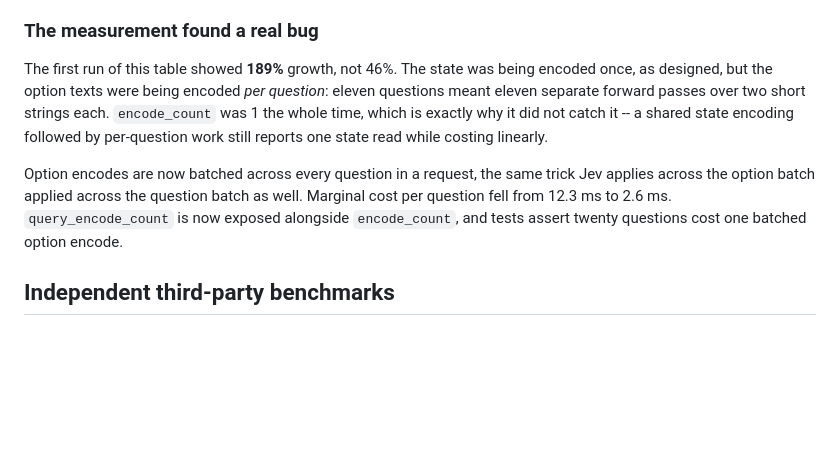
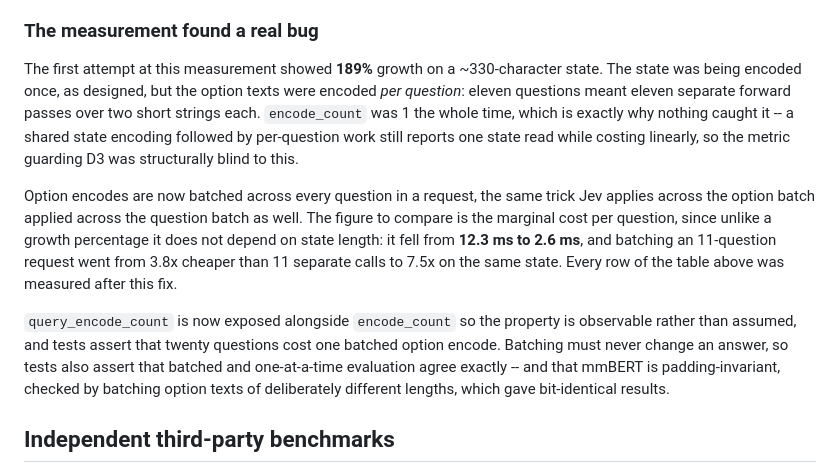
Before and after one commit to cyber-security-dev-dep-mitake-com-tw/jef, a Markdown page: docs/RESULTS.md, the part around the change. Drawn GitHub-style; blank space fills up the shorter version.

Commit message:
docs: cite marginal cost per question, not an ambiguous growth figure
The write-up quoted "189% to 46%" next to a table showing 29.9% at a similar
state size. Both were correct and measured after the fix, but on states of
different lengths, so putting them side by side invited the reader to conclude
one of them was wrong.

Growth percentage is meaningless without a state length attached. Marginal cost
per question is not, so that is what the text now compares: 12.3ms to 2.6ms.
The table already carries the growth figures with their state lengths.

Co-Authored-By: Claude Opus 5 (1M context) <noreply@anthropic.com>

```diff
--- a/docs/RESULTS.md
+++ b/docs/RESULTS.md
@@ -171,18 +171,28 @@ saying so is better than quoting the one row that flatters.
 
 ### The measurement found a real bug
 
-The first run of this table showed **189%** growth, not 46%. The state was being
-encoded once, as designed, but the option texts were being encoded *per
-question*: eleven questions meant eleven separate forward passes over two short
-strings each. `encode_count` was 1 the whole time, which is exactly why it did
-not catch it -- a shared state encoding followed by per-question work still
-reports one state read while costing linearly.
+The first attempt at this measurement showed **189%** growth on a ~330-character
+state. The state was being encoded once, as designed, but the option texts were
+encoded *per question*: eleven questions meant eleven separate forward passes
+over two short strings each. `encode_count` was 1 the whole time, which is
+exactly why nothing caught it -- a shared state encoding followed by
+per-question work still reports one state read while costing linearly, so the
+metric guarding D3 was structurally blind to this.
 
 Option encodes are now batched across every question in a request, the same trick
 Jev applies across the option batch applied across the question batch as well.
-Marginal cost per question fell from 12.3 ms to 2.6 ms. `query_encode_count` is
-now exposed alongside `encode_count`, and tests assert twenty questions cost one
-batched option encode.
+The figure to compare is the marginal cost per question, since unlike a growth
+percentage it does not depend on state length: it fell from **12.3 ms to
+2.6 ms**, and batching an 11-question request went from 3.8x cheaper than 11
+separate calls to 7.5x on the same state. Every row of the table above was
+measured after this fix.
+
+`query_encode_count` is now exposed alongside `encode_count` so the property is
+observable rather than assumed, and tests assert that twenty questions cost one
+batched option encode. Batching must never change an answer, so tests also
+assert that batched and one-at-a-time evaluation agree exactly -- and that
+mmBERT is padding-invariant, checked by batching option texts of deliberately
+different lengths, which gave bit-identical results.
 
 ## Independent third-party benchmarks
 
```
